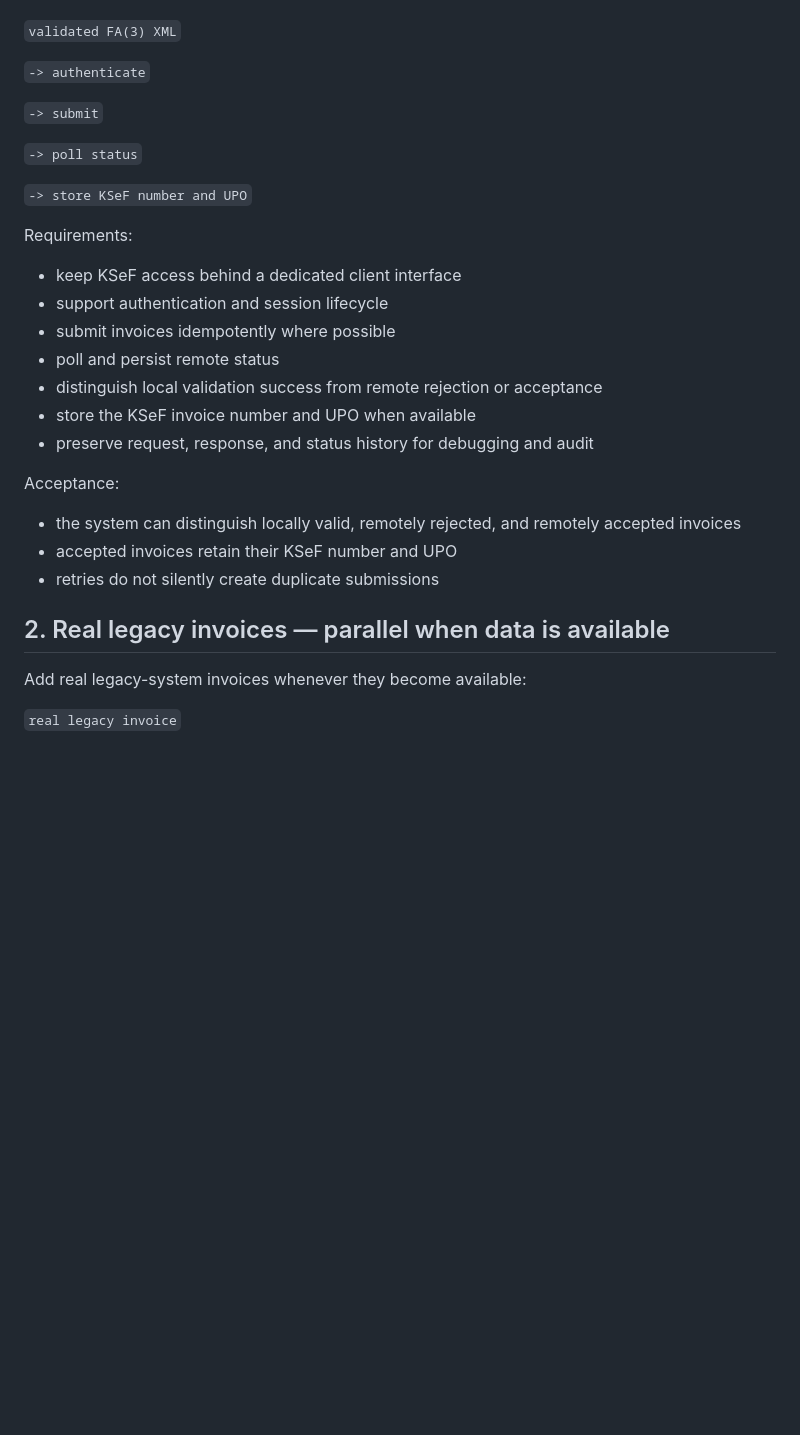
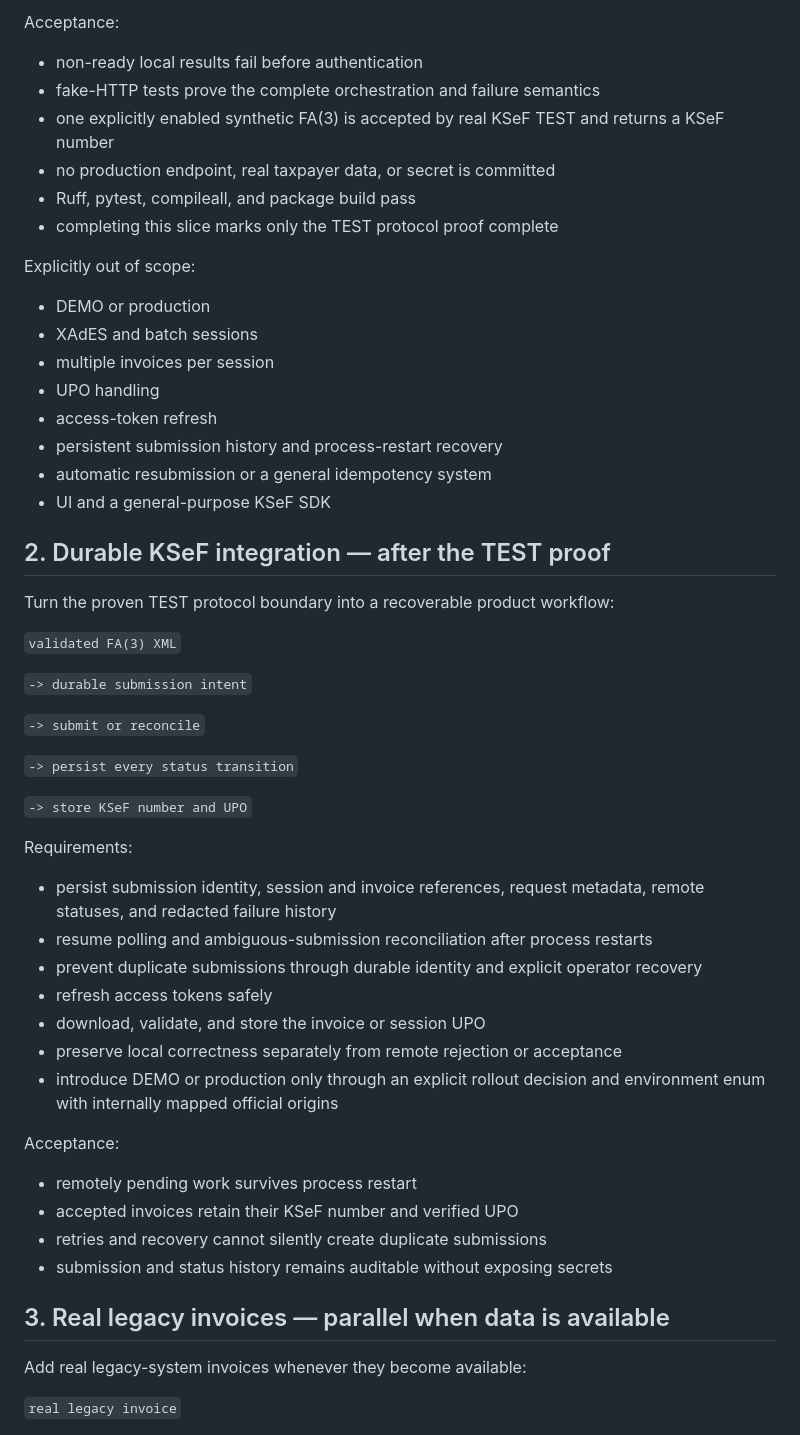
Before and after one commit to komaksym/AlfredoTheClerk, a Markdown page: SPEC.md, the part around one of its changes. GitHub-like rendering; blank space fills up the shorter version.

```diff
--- a/SPEC.md
+++ b/SPEC.md
@@ -127,32 +196,59 @@ Add the remote KSeF path only for locally validated FA(3) XML:
+Acceptance:
+
+- non-ready local results fail before authentication
+- fake-HTTP tests prove the complete orchestration and failure semantics
+- one explicitly enabled synthetic FA(3) is accepted by real KSeF TEST and
+  returns a KSeF number
+- no production endpoint, real taxpayer data, or secret is committed
+- Ruff, pytest, compileall, and package build pass
+- completing this slice marks only the TEST protocol proof complete
+
+Explicitly out of scope:
+
+- DEMO or production
+- XAdES and batch sessions
+- multiple invoices per session
+- UPO handling
+- access-token refresh
+- persistent submission history and process-restart recovery
+- automatic resubmission or a general idempotency system
+- UI and a general-purpose KSeF SDK
+
+## 2. Durable KSeF integration — after the TEST proof
+
+Turn the proven TEST protocol boundary into a recoverable product workflow:
 
 `validated FA(3) XML`
 
-`-> authenticate`
+`-> durable submission intent`
 
-`-> submit`
+`-> submit or reconcile`
 
-`-> poll status`
+`-> persist every status transition`
 
 `-> store KSeF number and UPO`
 
 Requirements:
 
-- keep KSeF access behind a dedicated client interface
-- support authentication and session lifecycle
-- submit invoices idempotently where possible
-- poll and persist remote status
-- distinguish local validation success from remote rejection or acceptance
-- store the KSeF invoice number and UPO when available
-- preserve request, response, and status history for debugging and audit
+- persist submission identity, session and invoice references, request metadata,
+  remote statuses, and redacted failure history
+- resume polling and ambiguous-submission reconciliation after process restarts
+- prevent duplicate submissions through durable identity and explicit operator
+  recovery
+- refresh access tokens safely
+- download, validate, and store the invoice or session UPO
+- preserve local correctness separately from remote rejection or acceptance
+- introduce DEMO or production only through an explicit rollout decision and
+  environment enum with internally mapped official origins
 
 Acceptance:
 
-- the system can distinguish locally valid, remotely rejected, and remotely
-  accepted invoices
-- accepted invoices retain their KSeF number and UPO
-- retries do not silently create duplicate submissions
+- remotely pending work survives process restart
+- accepted invoices retain their KSeF number and verified UPO
+- retries and recovery cannot silently create duplicate submissions
+- submission and status history remains auditable without exposing secrets
 
-## 2. Real legacy invoices — parallel when data is available
+## 3. Real legacy invoices — parallel when data is available
 
 Add real legacy-system invoices whenever they become available:
 
```
Also changed, not shown: other parts of SPEC.md (+71 -2 lines), 1 other file.
